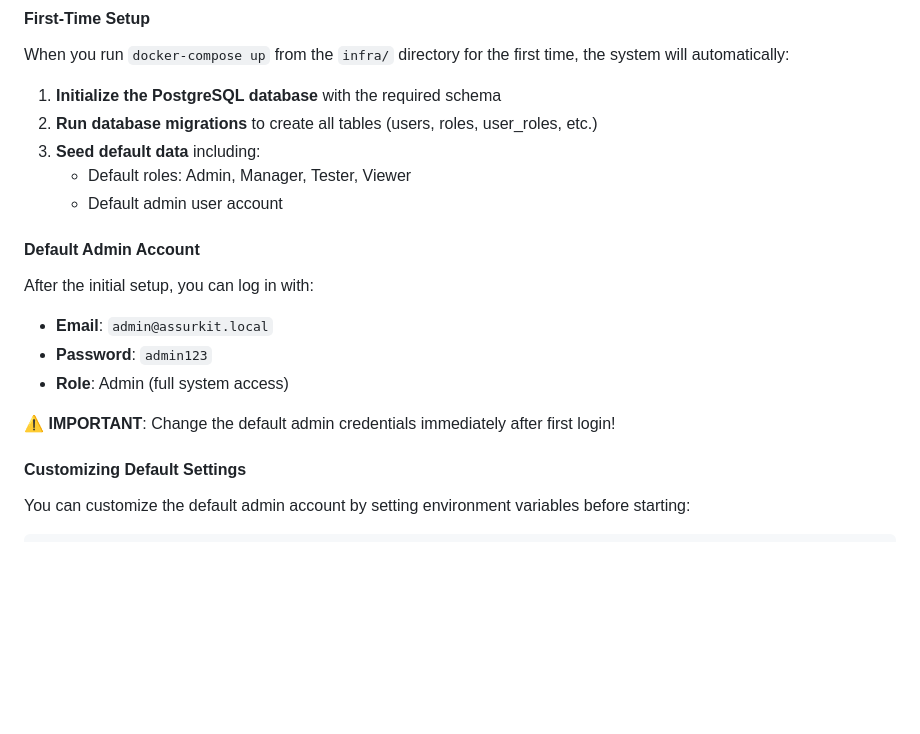
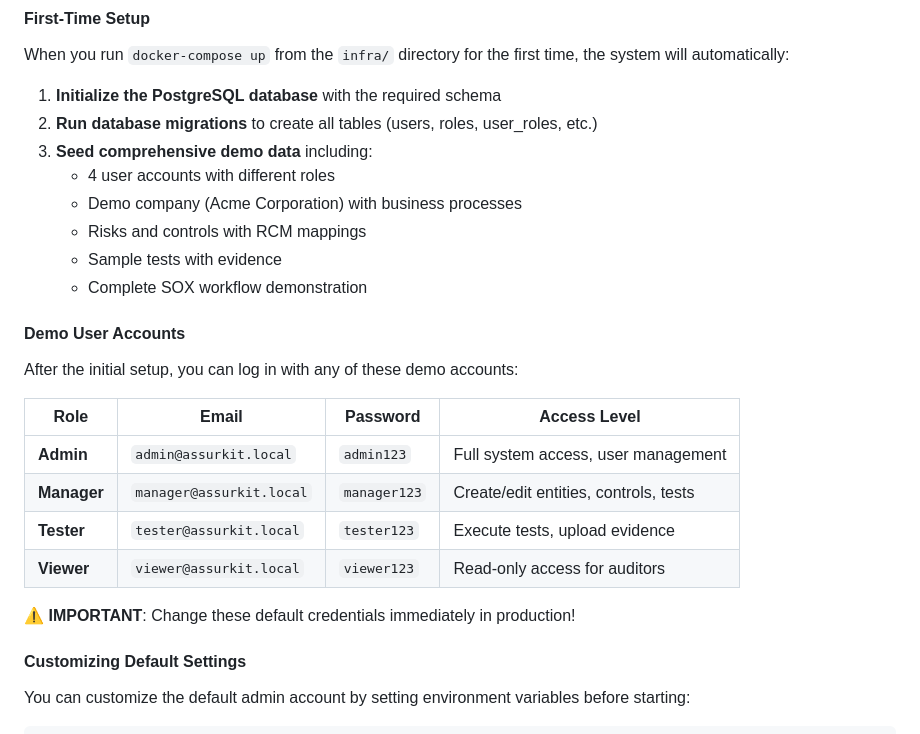
Before and after one commit to audit-brands/AssurKit, a Markdown page: README.md, the part around the change. Rendered like a GitHub page; blank space fills up the shorter version.

Commit message:
docs: Update README with comprehensive demo account information
Updated Quick Start section to reflect the comprehensive demo seeder:
- Added table of all 4 demo user accounts with roles
- Clarified that demo includes complete SOX workflow
- Listed demo data: company, processes, risks, controls, tests, evidence
- Improved presentation with formatted table for credentials

This aligns with the DemoSeeder implementation and helps new users
understand the full demo environment available after docker-compose up.

```diff
--- a/README.md
+++ b/README.md
@@ -42,18 +42,25 @@ When you run `docker-compose up` from the `infra/` directory for the first time,
 
 1. **Initialize the PostgreSQL database** with the required schema
 2. **Run database migrations** to create all tables (users, roles, user_roles, etc.)
-3. **Seed default data** including:
-   - Default roles: Admin, Manager, Tester, Viewer
-   - Default admin user account
+3. **Seed comprehensive demo data** including:
+   - 4 user accounts with different roles
+   - Demo company (Acme Corporation) with business processes
+   - Risks and controls with RCM mappings
+   - Sample tests with evidence
+   - Complete SOX workflow demonstration
 
-#### Default Admin Account
+#### Demo User Accounts
 
-After the initial setup, you can log in with:
-- **Email**: `admin@assurkit.local`
-- **Password**: `admin123`
-- **Role**: Admin (full system access)
+After the initial setup, you can log in with any of these demo accounts:
 
-**⚠️ IMPORTANT**: Change the default admin credentials immediately after first login!
+| Role | Email | Password | Access Level |
+|------|-------|----------|--------------|
+| **Admin** | `admin@assurkit.local` | `admin123` | Full system access, user management |
+| **Manager** | `manager@assurkit.local` | `manager123` | Create/edit entities, controls, tests |
+| **Tester** | `tester@assurkit.local` | `tester123` | Execute tests, upload evidence |
+| **Viewer** | `viewer@assurkit.local` | `viewer123` | Read-only access for auditors |
+
+**⚠️ IMPORTANT**: Change these default credentials immediately in production!
 
 #### Customizing Default Settings
 
```
